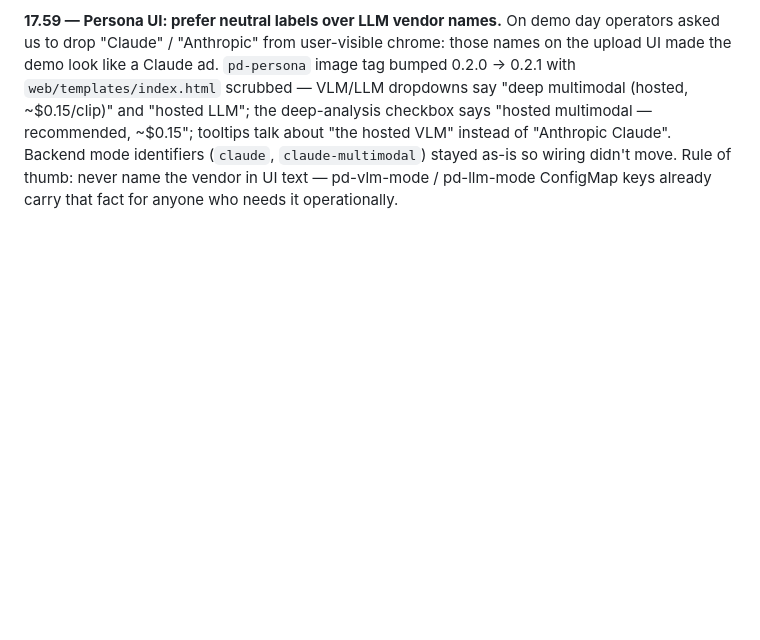
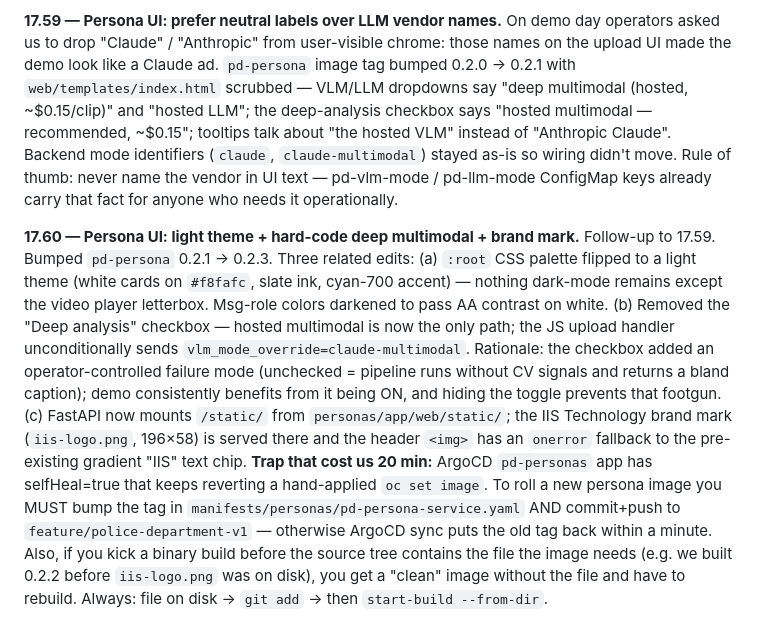
Before and after one commit to sankat447/company-demos, a Markdown page: police-department/docs/LESSONS_LEARNED.md, the part around the change. Rendered like a GitHub page; blank space fills up the shorter version.

Commit message:
docs: LESSONS 17.60 — light theme + drop deep-analysis + IIS brand mark
Records the persona UI redesign shipped in 0.2.3 (17.59 was the initial
vendor-name scrub in 0.2.1). Includes the two-part trap that ate 20 min
of the demo session: ArgoCD selfHeal reverts hand-applied `oc set image`,
and binary builds kicked before the source tree has all files silently
produce incomplete images.

Co-Authored-By: Claude Opus 4.7 (1M context) <noreply@anthropic.com>

```diff
--- a/police-department/docs/LESSONS_LEARNED.md
+++ b/police-department/docs/LESSONS_LEARNED.md
@@ -1168,3 +1168,27 @@ recommended, ~$0.15"; tooltips talk about "the hosted VLM" instead of
 stayed as-is so wiring didn't move. Rule of thumb: never name the vendor in
 UI text — pd-vlm-mode / pd-llm-mode ConfigMap keys already carry that fact
 for anyone who needs it operationally.
+
+**17.60 — Persona UI: light theme + hard-code deep multimodal + brand mark.**
+Follow-up to 17.59. Bumped `pd-persona` 0.2.1 → 0.2.3. Three related edits:
+(a) `:root` CSS palette flipped to a light theme (white cards on `#f8fafc`,
+slate ink, cyan-700 accent) — nothing dark-mode remains except the video
+player letterbox. Msg-role colors darkened to pass AA contrast on white.
+(b) Removed the "Deep analysis" checkbox — hosted multimodal is now the
+only path; the JS upload handler unconditionally sends
+`vlm_mode_override=claude-multimodal`. Rationale: the checkbox added an
+operator-controlled failure mode (unchecked = pipeline runs without CV
+signals and returns a bland caption); demo consistently benefits from it
+being ON, and hiding the toggle prevents that footgun. (c) FastAPI now
+mounts `/static/` from `personas/app/web/static/`; the IIS Technology brand
+mark (`iis-logo.png`, 196×58) is served there and the header `<img>` has an
+`onerror` fallback to the pre-existing gradient "IIS" text chip.
+**Trap that cost us 20 min:** ArgoCD `pd-personas` app has selfHeal=true
+that keeps reverting a hand-applied `oc set image`. To roll a new persona
+image you MUST bump the tag in `manifests/personas/pd-persona-service.yaml`
+AND commit+push to `feature/police-department-v1` — otherwise ArgoCD sync
+puts the old tag back within a minute. Also, if you kick a binary build
+before the source tree contains the file the image needs (e.g. we built
+0.2.2 before `iis-logo.png` was on disk), you get a "clean" image without
+the file and have to rebuild. Always: file on disk → `git add` → then
+`start-build --from-dir`.
```
